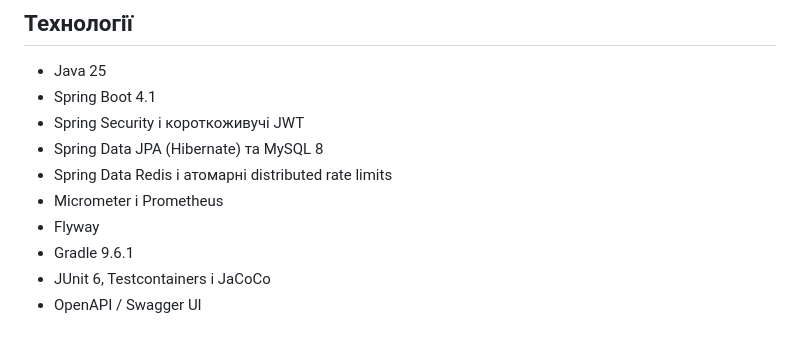
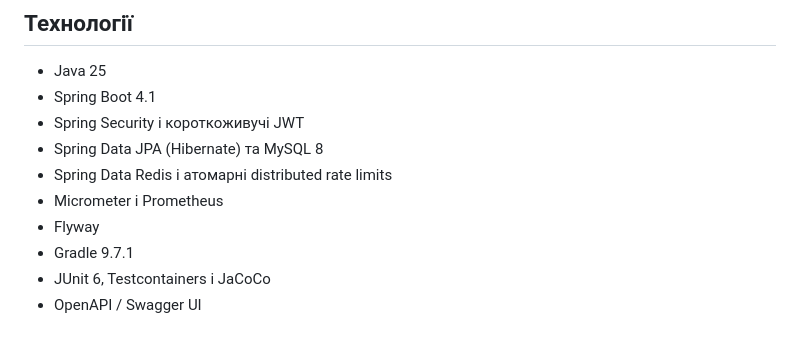
Before and after one commit to vitaliilatysh/quizproject, a Markdown page: README.md, the part around the change. Rendered like a GitHub page.

Commit message:
Update the documented Gradle version to 9.7.1
Dependabot bumps the wrapper but does not touch prose, so README still
advertised Gradle 9.6.1 while the wrapper fetched 9.7.1. Checked the
whole tree afterwards: no tracked file mentions 9.6.1 any more.

Co-Authored-By: Claude Opus 5 <noreply@anthropic.com>
Claude-Session: https://claude.ai/code/session_01GykAYFGDHZcujh1szWCKFk

```diff
--- a/README.md
+++ b/README.md
@@ -16,7 +16,7 @@ Legacy JSP/Servlet WAR більше не є частиною backend.
 - Spring Data Redis і атомарні distributed rate limits
 - Micrometer і Prometheus
 - Flyway
-- Gradle 9.6.1
+- Gradle 9.7.1
 - JUnit 6, Testcontainers і JaCoCo
 - OpenAPI / Swagger UI
 
```
